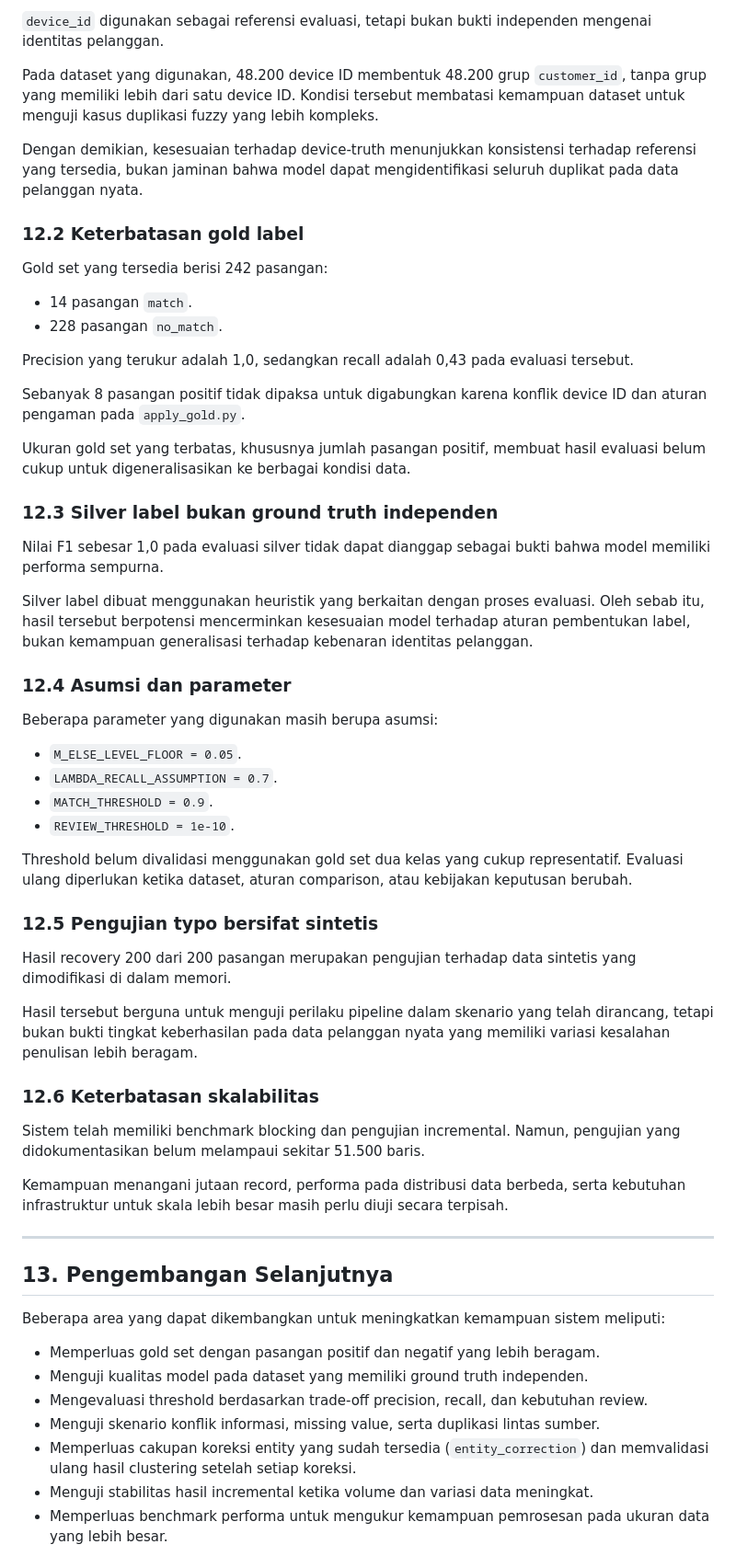
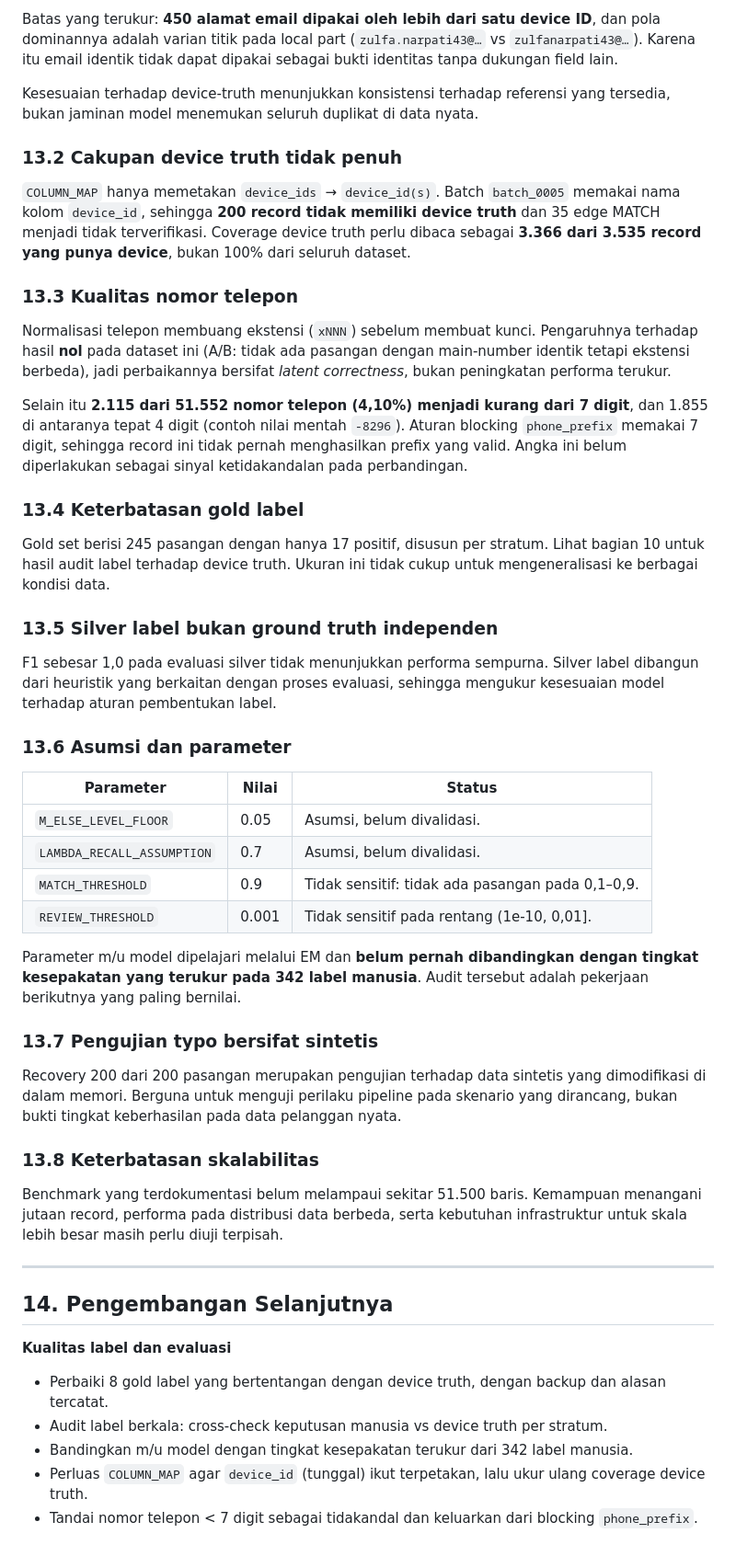
Before and after one commit to Boekanadip/dedupe-system-splink, a Markdown page: README.md, the part around one of its changes. Shown at 92% size. Rendered like a GitHub page.

```diff
--- a/README.md
+++ b/README.md
@@ -488,63 +416,54 @@ Hasil eksperimen harus dibaca bersama dengan keterbatasan dataset, label referen
 
-`device_id` digunakan sebagai referensi evaluasi, tetapi bukan bukti independen mengenai identitas pelanggan.
+Batas yang terukur: **450 alamat email dipakai oleh lebih dari satu device ID**, dan pola dominannya adalah varian titik pada local part (`zulfa.narpati43@…` vs `zulfanarpati43@…`). Karena itu email identik tidak dapat dipakai sebagai bukti identitas tanpa dukungan field lain.
 
-Pada dataset yang digunakan, 48.200 device ID membentuk 48.200 grup `customer_id`, tanpa grup yang memiliki lebih dari satu device ID. Kondisi tersebut membatasi kemampuan dataset untuk menguji kasus duplikasi fuzzy yang lebih kompleks.
+Kesesuaian terhadap device-truth menunjukkan konsistensi terhadap referensi yang tersedia, bukan jaminan model menemukan seluruh duplikat di data nyata.
 
-Dengan demikian, kesesuaian terhadap device-truth menunjukkan konsistensi terhadap referensi yang tersedia, bukan jaminan bahwa model dapat mengidentifikasi seluruh duplikat pada data pelanggan nyata.
+### 13.2 Cakupan device truth tidak penuh
 
-### 12.2 Keterbatasan gold label
+`COLUMN_MAP` hanya memetakan `device_ids` → `device_id(s)`. Batch `batch_0005` memakai nama kolom `device_id`, sehingga **200 record tidak memiliki device truth** dan 35 edge MATCH menjadi tidak terverifikasi. Coverage device truth perlu dibaca sebagai **3.366 dari 3.535 record yang punya device**, bukan 100% dari seluruh dataset.
 
-Gold set yang tersedia berisi 242 pasangan:
+### 13.3 Kualitas nomor telepon
 
-* 14 pasangan `match`.
-* 228 pasangan `no_match`.
+Normalisasi telepon membuang ekstensi (`xNNN`) sebelum membuat kunci. Pengaruhnya terhadap hasil **nol** pada dataset ini (A/B: tidak ada pasangan dengan main-number identik tetapi ekstensi berbeda), jadi perbaikannya bersifat *latent correctness*, bukan peningkatan performa terukur.
 
-Precision yang terukur adalah 1,0, sedangkan recall adalah 0,43 pada evaluasi tersebut.
+Selain itu **2.115 dari 51.552 nomor telepon (4,10%) menjadi kurang dari 7 digit**, dan 1.855 di antaranya tepat 4 digit (contoh nilai mentah `-8296`). Aturan blocking `phone_prefix` memakai 7 digit, sehingga record ini tidak pernah menghasilkan prefix yang valid. Angka ini belum diperlakukan sebagai sinyal ketidakandalan pada perbandingan.
 
-Sebanyak 8 pasangan positif tidak dipaksa untuk digabungkan karena konflik device ID dan aturan pengaman pada `apply_gold.py`.
+### 13.4 Keterbatasan gold label
 
-Ukuran gold set yang terbatas, khususnya jumlah pasangan positif, membuat hasil evaluasi belum cukup untuk digeneralisasikan ke berbagai kondisi data.
+Gold set berisi 245 pasangan dengan hanya 17 positif, disusun per stratum. Lihat bagian 10 untuk hasil audit label terhadap device truth. Ukuran ini tidak cukup untuk mengeneralisasi ke berbagai kondisi data.
 
-### 12.3 Silver label bukan ground truth independen
+### 13.5 Silver label bukan ground truth independen
 
-Nilai F1 sebesar 1,0 pada evaluasi silver tidak dapat dianggap sebagai bukti bahwa model memiliki performa sempurna.
+F1 sebesar 1,0 pada evaluasi silver tidak menunjukkan performa sempurna. Silver label dibangun dari heuristik yang berkaitan dengan proses evaluasi, sehingga mengukur kesesuaian model terhadap aturan pembentukan label.
 
-Silver label dibuat menggunakan heuristik yang berkaitan dengan proses evaluasi. Oleh sebab itu, hasil tersebut berpotensi mencerminkan kesesuaian model terhadap aturan pembentukan label, bukan kemampuan generalisasi terhadap kebenaran identitas pelanggan.
+### 13.6 Asumsi dan parameter
 
-### 12.4 Asumsi dan parameter
+| Parameter                    | Nilai | Status                                                       |
+| ---------------------------- | ----- | ------------------------------------------------------------ |
+| `M_ELSE_LEVEL_FLOOR`         | 0.05  | Asumsi, belum divalidasi.                                     |
+| `LAMBDA_RECALL_ASSUMPTION`   | 0.7   | Asumsi, belum divalidasi.                                     |
+| `MATCH_THRESHOLD`            | 0.9   | Tidak sensitif: tidak ada pasangan pada 0,1–0,9.             |
+| `REVIEW_THRESHOLD`           | 0.001 | Tidak sensitif pada rentang (1e-10, 0,01].                    |
 
-Beberapa parameter yang digunakan masih berupa asumsi:
+Parameter m/u model dipelajari melalui EM dan **belum pernah dibandingkan dengan tingkat kesepakatan yang terukur pada 342 label manusia**. Audit tersebut adalah pekerjaan berikutnya yang paling bernilai.
 
-* `M_ELSE_LEVEL_FLOOR = 0.05`.
-* `LAMBDA_RECALL_ASSUMPTION = 0.7`.
-* `MATCH_THRESHOLD = 0.9`.
-* `REVIEW_THRESHOLD = 1e-10`.
+### 13.7 Pengujian typo bersifat sintetis
 
-Threshold belum divalidasi menggunakan gold set dua kelas yang cukup representatif. Evaluasi ulang diperlukan ketika dataset, aturan comparison, atau kebijakan keputusan berubah.
+Recovery 200 dari 200 pasangan merupakan pengujian terhadap data sintetis yang dimodifikasi di dalam memori. Berguna untuk menguji perilaku pipeline pada skenario yang dirancang, bukan bukti tingkat keberhasilan pada data pelanggan nyata.
 
-### 12.5 Pengujian typo bersifat sintetis
+### 13.8 Keterbatasan skalabilitas
 
-Hasil recovery 200 dari 200 pasangan merupakan pengujian terhadap data sintetis yang dimodifikasi di dalam memori.
-
-Hasil tersebut berguna untuk menguji perilaku pipeline dalam skenario yang telah dirancang, tetapi bukan bukti tingkat keberhasilan pada data pelanggan nyata yang memiliki variasi kesalahan penulisan lebih beragam.
-
-### 12.6 Keterbatasan skalabilitas
-
-Sistem telah memiliki benchmark blocking dan pengujian incremental. Namun, pengujian yang didokumentasikan belum melampaui sekitar 51.500 baris.
-
-Kemampuan menangani jutaan record, performa pada distribusi data berbeda, serta kebutuhan infrastruktur untuk skala lebih besar masih perlu diuji secara terpisah.
+Benchmark yang terdokumentasi belum melampaui sekitar 51.500 baris. Kemampuan menangani jutaan record, performa pada distribusi data berbeda, serta kebutuhan infrastruktur untuk skala lebih besar masih perlu diuji terpisah.
 
 ---
 
-## 13. Pengembangan Selanjutnya
+## 14. Pengembangan Selanjutnya
 
-Beberapa area yang dapat dikembangkan untuk meningkatkan kemampuan sistem meliputi:
+**Kualitas label dan evaluasi**
 
-* Memperluas gold set dengan pasangan positif dan negatif yang lebih beragam.
-* Menguji kualitas model pada dataset yang memiliki ground truth independen.
-* Mengevaluasi threshold berdasarkan trade-off precision, recall, dan kebutuhan review.
-* Menguji skenario konflik informasi, missing value, serta duplikasi lintas sumber.
-* Memperluas cakupan koreksi entity yang sudah tersedia (`entity_correction`) dan memvalidasi ulang hasil clustering setelah setiap koreksi.
-* Menguji stabilitas hasil incremental ketika volume dan variasi data meningkat.
-* Memperluas benchmark performa untuk mengukur kemampuan pemrosesan pada ukuran data yang lebih besar.
+* Perbaiki 8 gold label yang bertentangan dengan device truth, dengan backup dan alasan tercatat.
+* Audit label berkala: cross-check keputusan manusia vs device truth per stratum.
+* Bandingkan m/u model dengan tingkat kesepakatan terukur dari 342 label manusia.
+* Perluas `COLUMN_MAP` agar `device_id` (tunggal) ikut terpetakan, lalu ukur ulang coverage device truth.
+* Tandai nomor telepon < 7 digit sebagai tidakandal dan keluarkan dari blocking `phone_prefix`.
 
```
Also changed, not shown: other parts of README.md (+213 -279 lines).
